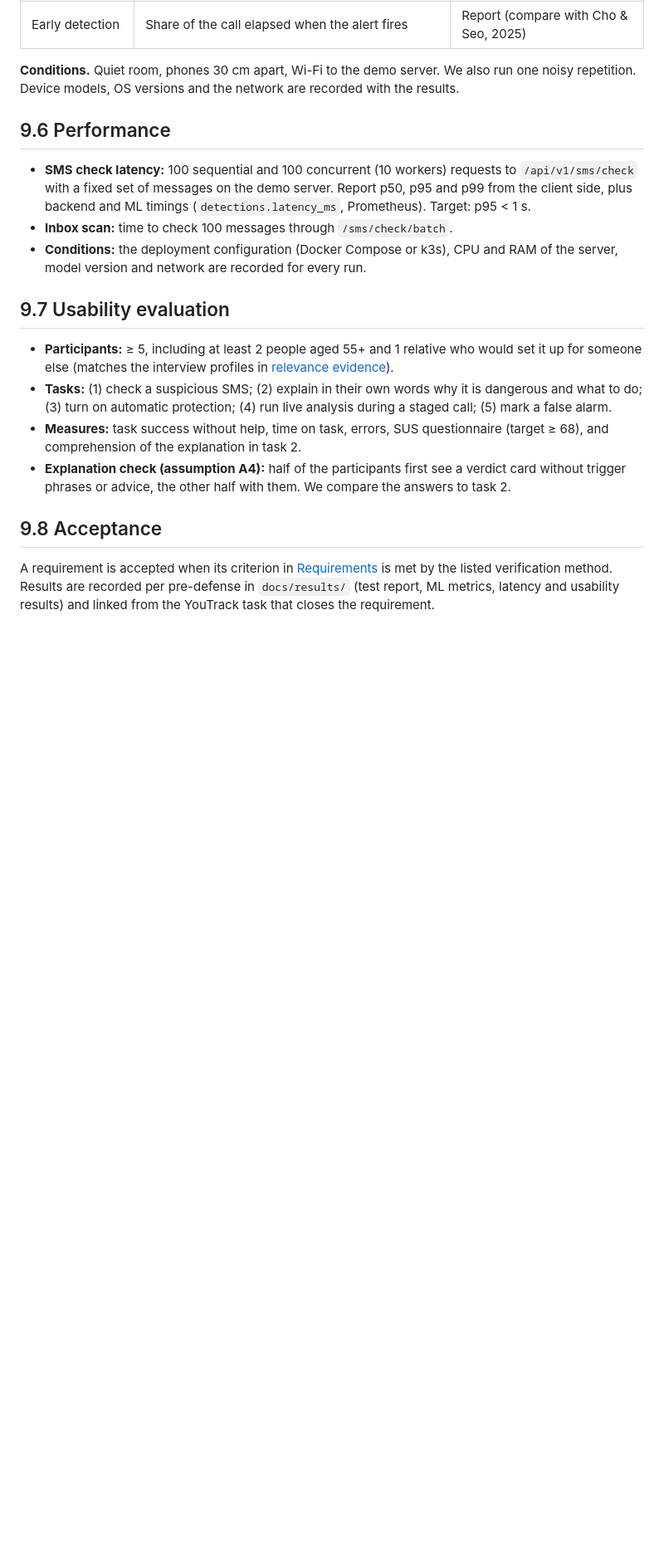
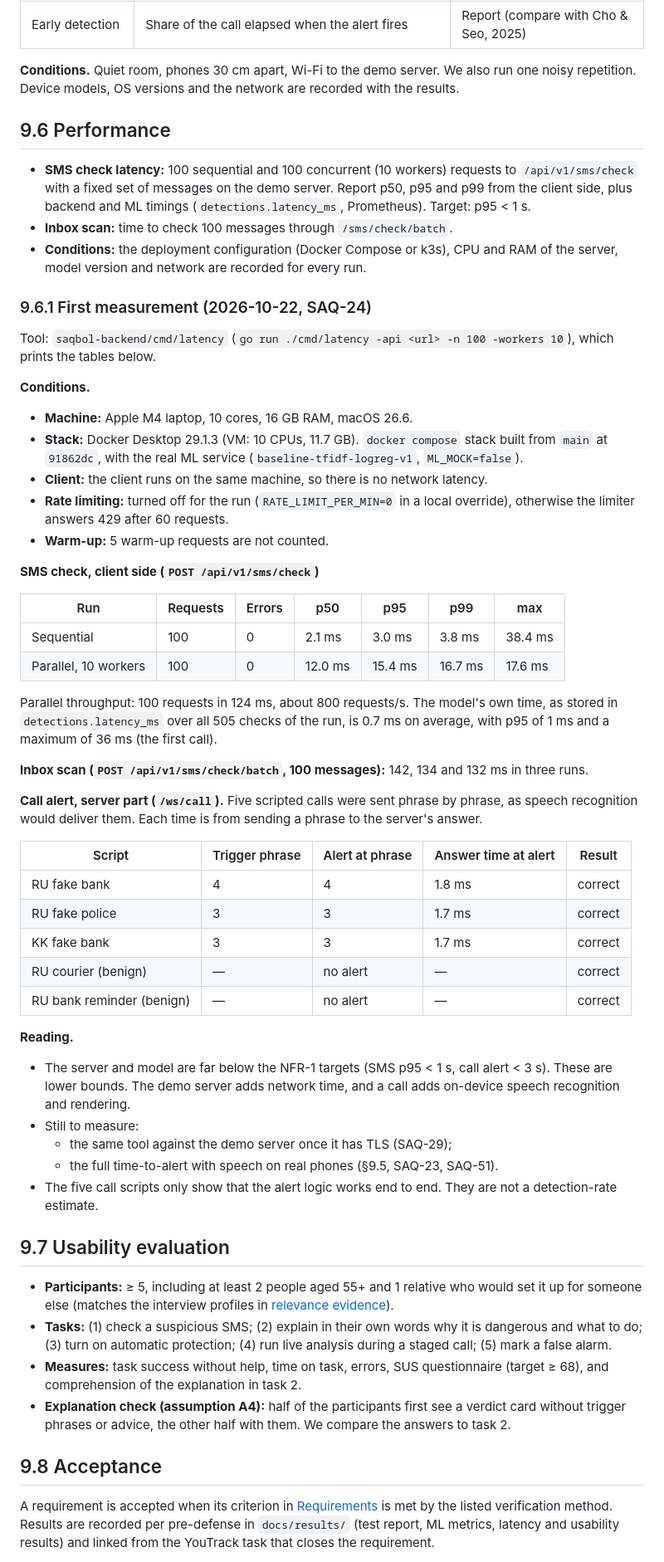
Before and after one commit to DanialMyrzatayevMuratovich/saqbol, a Markdown page: docs/09-verification-plan.md, the part around one of its changes. Shown at 83% size. Drawn GitHub-style; blank space fills up the shorter version.

Commit message:
SAQ-24: Record the first latency measurement
Local Docker Compose stack from main 91862dc with the real ML service:
SMS check p95 3.0 ms sequential and 15.4 ms with 10 workers, a 100-message
batch in about 135 ms, call alert answered in under 2 ms at the trigger
phrase. Conditions and what is still to measure (demo server, speech on
phones) are written next to the numbers.

```diff
--- a/docs/09-verification-plan.md
+++ b/docs/09-verification-plan.md
@@ -133,6 +133,54 @@ repetition. Device models, OS versions and the network are recorded with the res
 - **Conditions:** the deployment configuration (Docker Compose or k3s), CPU and RAM of the server,
   model version and network are recorded for every run.
 
+### 9.6.1 First measurement (2026-10-22, SAQ-24)
+
+Tool: `saqbol-backend/cmd/latency` (`go run ./cmd/latency -api <url> -n 100 -workers 10`), which
+prints the tables below.
+
+**Conditions.**
+- **Machine:** Apple M4 laptop, 10 cores, 16 GB RAM, macOS 26.6.
+- **Stack:** Docker Desktop 29.1.3 (VM: 10 CPUs, 11.7 GB). `docker compose` stack built from
+  `main` at `91862dc`, with the real ML service (`baseline-tfidf-logreg-v1`, `ML_MOCK=false`).
+- **Client:** the client runs on the same machine, so there is no network latency.
+- **Rate limiting:** turned off for the run (`RATE_LIMIT_PER_MIN=0` in a local override), otherwise
+  the limiter answers 429 after 60 requests.
+- **Warm-up:** 5 warm-up requests are not counted.
+
+**SMS check, client side (`POST /api/v1/sms/check`)**
+
+| Run | Requests | Errors | p50 | p95 | p99 | max |
+|---|---|---|---|---|---|---|
+| Sequential | 100 | 0 | 2.1 ms | 3.0 ms | 3.8 ms | 38.4 ms |
+| Parallel, 10 workers | 100 | 0 | 12.0 ms | 15.4 ms | 16.7 ms | 17.6 ms |
+
+Parallel throughput: 100 requests in 124 ms, about 800 requests/s. The model's own time, as stored
+in `detections.latency_ms` over all 505 checks of the run, is 0.7 ms on average, with p95 of 1 ms
+and a maximum of 36 ms (the first call).
+
+**Inbox scan (`POST /api/v1/sms/check/batch`, 100 messages):** 142, 134 and 132 ms in three runs.
+
+**Call alert, server part (`/ws/call`).** Five scripted calls were sent phrase by phrase, as speech
+recognition would deliver them. Each time is from sending a phrase to the server's answer.
+
+| Script | Trigger phrase | Alert at phrase | Answer time at alert | Result |
+|---|---|---|---|---|
+| RU fake bank | 4 | 4 | 1.8 ms | correct |
+| RU fake police | 3 | 3 | 1.7 ms | correct |
+| KK fake bank | 3 | 3 | 1.7 ms | correct |
+| RU courier (benign) | — | no alert | — | correct |
+| RU bank reminder (benign) | — | no alert | — | correct |
+
+**Reading.**
+- The server and model are far below the NFR-1 targets (SMS p95 < 1 s, call alert < 3 s).
+  These are lower bounds. The demo server adds network time, and a call adds on-device speech
+  recognition and rendering.
+- Still to measure:
+  - the same tool against the demo server once it has TLS (SAQ-29);
+  - the full time-to-alert with speech on real phones (§9.5, SAQ-23, SAQ-51).
+- The five call scripts only show that the alert logic works end to end. They are not a
+  detection-rate estimate.
+
 ## 9.7 Usability evaluation
 
 - **Participants:** ≥ 5, including at least 2 people aged 55+ and 1 relative who would set it up
```
Also changed, not shown: other parts of docs/09-verification-plan.md (+2 -2 lines).
